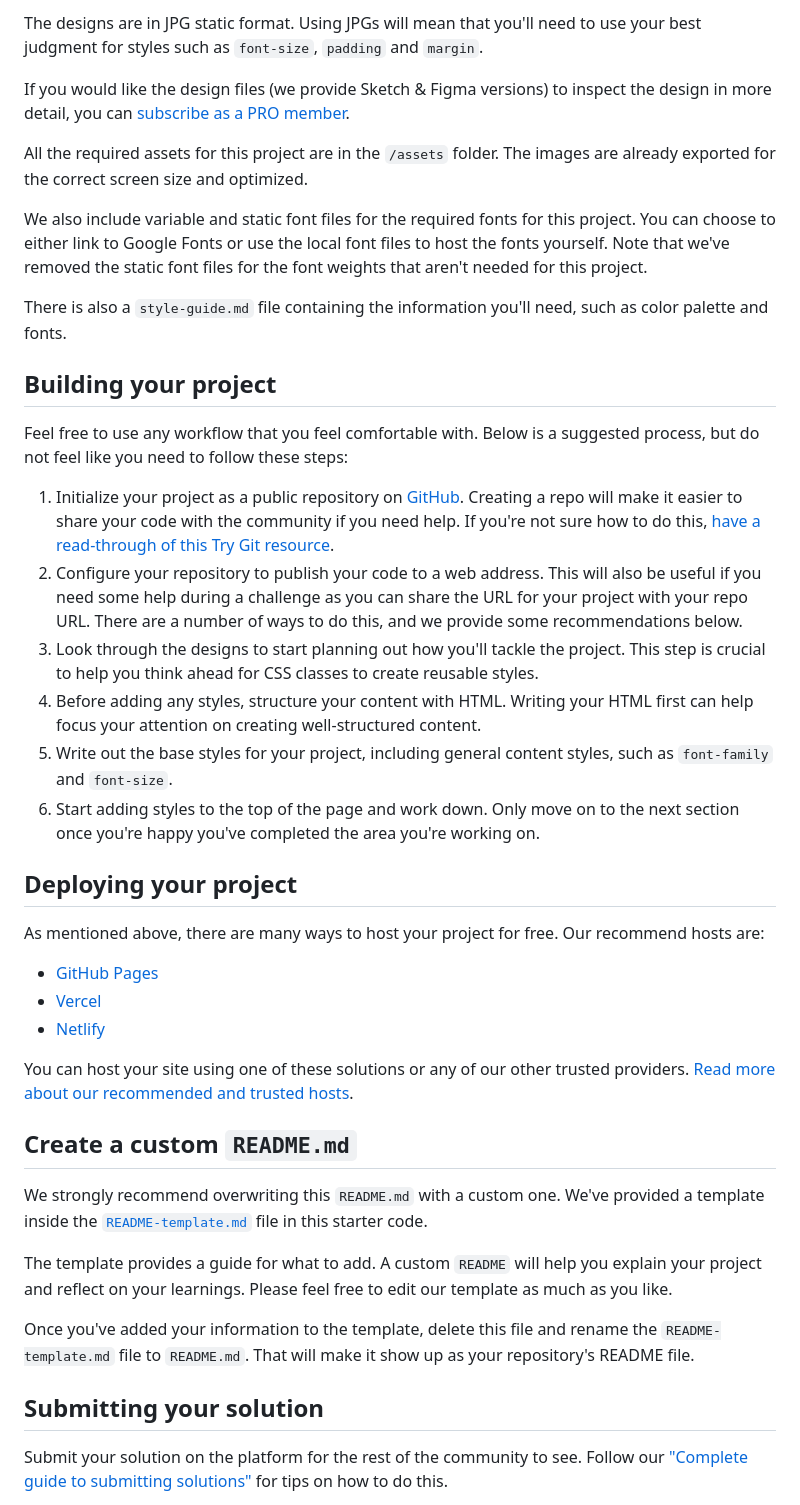
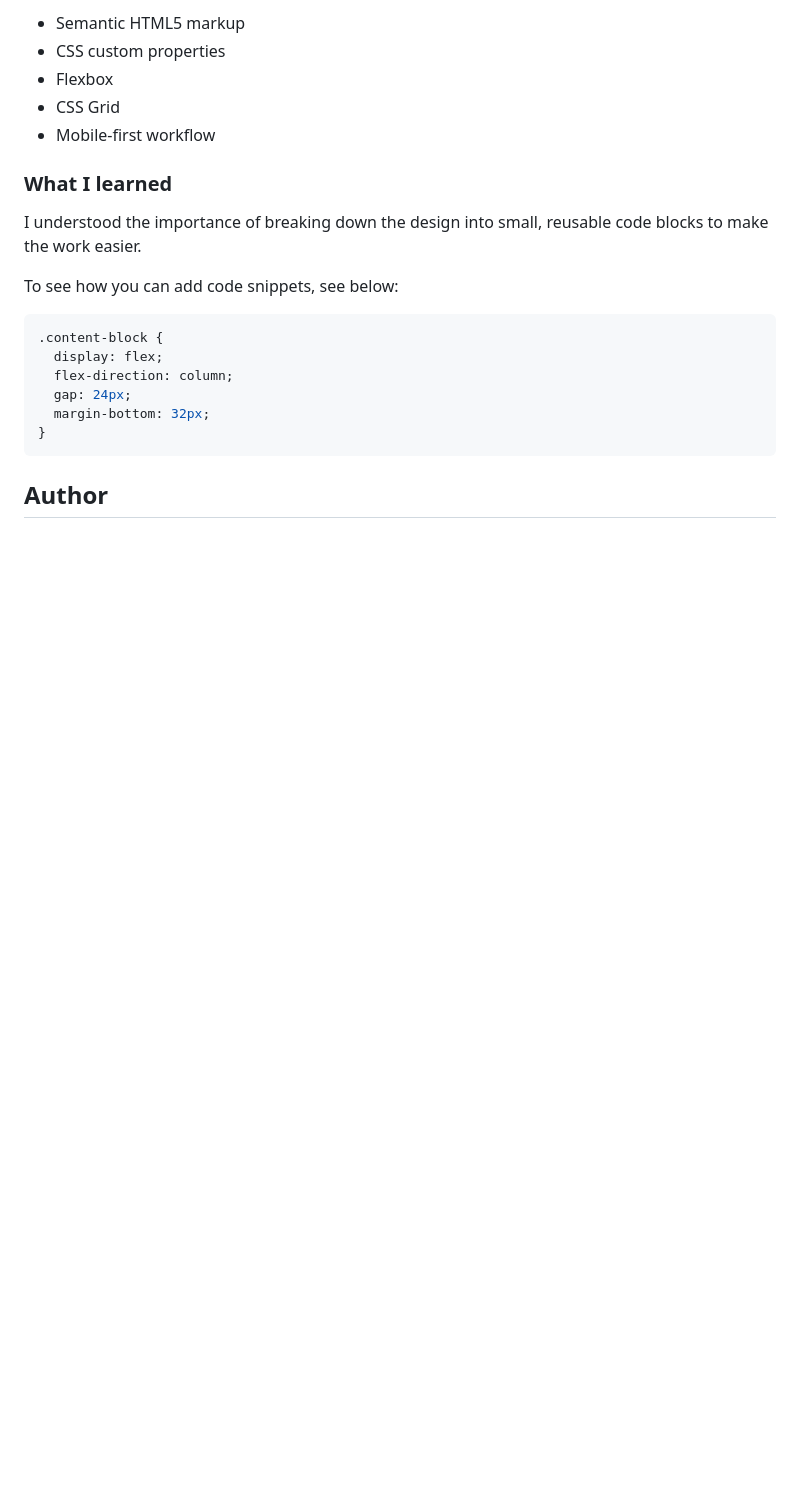
Before and after one commit to LMCyber/fm-recipe-page-main, a Markdown page: README.md, the part around the change printed below. GitHub-like rendering; blank space fills up the shorter version.

````diff
--- a/README.md
+++ b/README.md
@@ -24,44 +32,24 @@ Your task is to build out the project to the designs inside the `/design` folder
 
-The designs are in JPG static format. Using JPGs will mean that you'll need to use your best judgment for styles such as `font-size`, `padding` and `margin`.
+- Semantic HTML5 markup
+- CSS custom properties
+- Flexbox
+- CSS Grid
+- Mobile-first workflow
 
-If you would like the design files (we provide Sketch & Figma versions) to inspect the design in more detail, you can [subscribe as a PRO member](https://www.frontendmentor.io/pro).
+### What I learned
 
-All the required assets for this project are in the `/assets` folder. The images are already exported for the correct screen size and optimized.
+I understood the importance of breaking down the design into small, reusable code blocks to make the work easier.
 
-We also include variable and static font files for the required fonts for this project. You can choose to either link to Google Fonts or use the local font files to host the fonts yourself. Note that we've removed the static font files for the font weights that aren't needed for this project.
+To see how you can add code snippets, see below:
 
-There is also a `style-guide.md` file containing the information you'll need, such as color palette and fonts.
+```css
+.content-block {
+  display: flex;
+  flex-direction: column;
+  gap: 24px;
+  margin-bottom: 32px;
+}
+```
 
-## Building your project
+## Author
 
-Feel free to use any workflow that you feel comfortable with. Below is a suggested process, but do not feel like you need to follow these steps:
-
-1. Initialize your project as a public repository on [GitHub](https://github.com/). Creating a repo will make it easier to share your code with the community if you need help. If you're not sure how to do this, [have a read-through of this Try Git resource](https://try.github.io/).
-2. Configure your repository to publish your code to a web address. This will also be useful if you need some help during a challenge as you can share the URL for your project with your repo URL. There are a number of ways to do this, and we provide some recommendations below.
-3. Look through the designs to start planning out how you'll tackle the project. This step is crucial to help you think ahead for CSS classes to create reusable styles.
-4. Before adding any styles, structure your content with HTML. Writing your HTML first can help focus your attention on creating well-structured content.
-5. Write out the base styles for your project, including general content styles, such as `font-family` and `font-size`.
-6. Start adding styles to the top of the page and work down. Only move on to the next section once you're happy you've completed the area you're working on.
-
-## Deploying your project
-
-As mentioned above, there are many ways to host your project for free. Our recommend hosts are:
-
-- [GitHub Pages](https://pages.github.com/)
-- [Vercel](https://vercel.com/)
-- [Netlify](https://www.netlify.com/)
-
-You can host your site using one of these solutions or any of our other trusted providers. [Read more about our recommended and trusted hosts](https://medium.com/frontend-mentor/frontend-mentor-trusted-hosting-providers-bf000dfebe).
-
-## Create a custom `README.md`
-
-We strongly recommend overwriting this `README.md` with a custom one. We've provided a template inside the [`README-template.md`](./README-template.md) file in this starter code.
-
-The template provides a guide for what to add. A custom `README` will help you explain your project and reflect on your learnings. Please feel free to edit our template as much as you like.
-
-Once you've added your information to the template, delete this file and rename the `README-template.md` file to `README.md`. That will make it show up as your repository's README file.
-
-## Submitting your solution
-
-Submit your solution on the platform for the rest of the community to see. Follow our ["Complete guide to submitting solutions"](https://medium.com/frontend-mentor/a-complete-guide-to-submitting-solutions-on-frontend-mentor-ac6384162248) for tips on how to do this.
-
````
Also changed, not shown: other parts of README.md (+22 -34 lines), README-template.md (deleted, +0 -104 lines), design/desktop_down.png (added), design/desktop_up.png (added), design/mobile_down.png (added), design/mobile_up.png (added).
